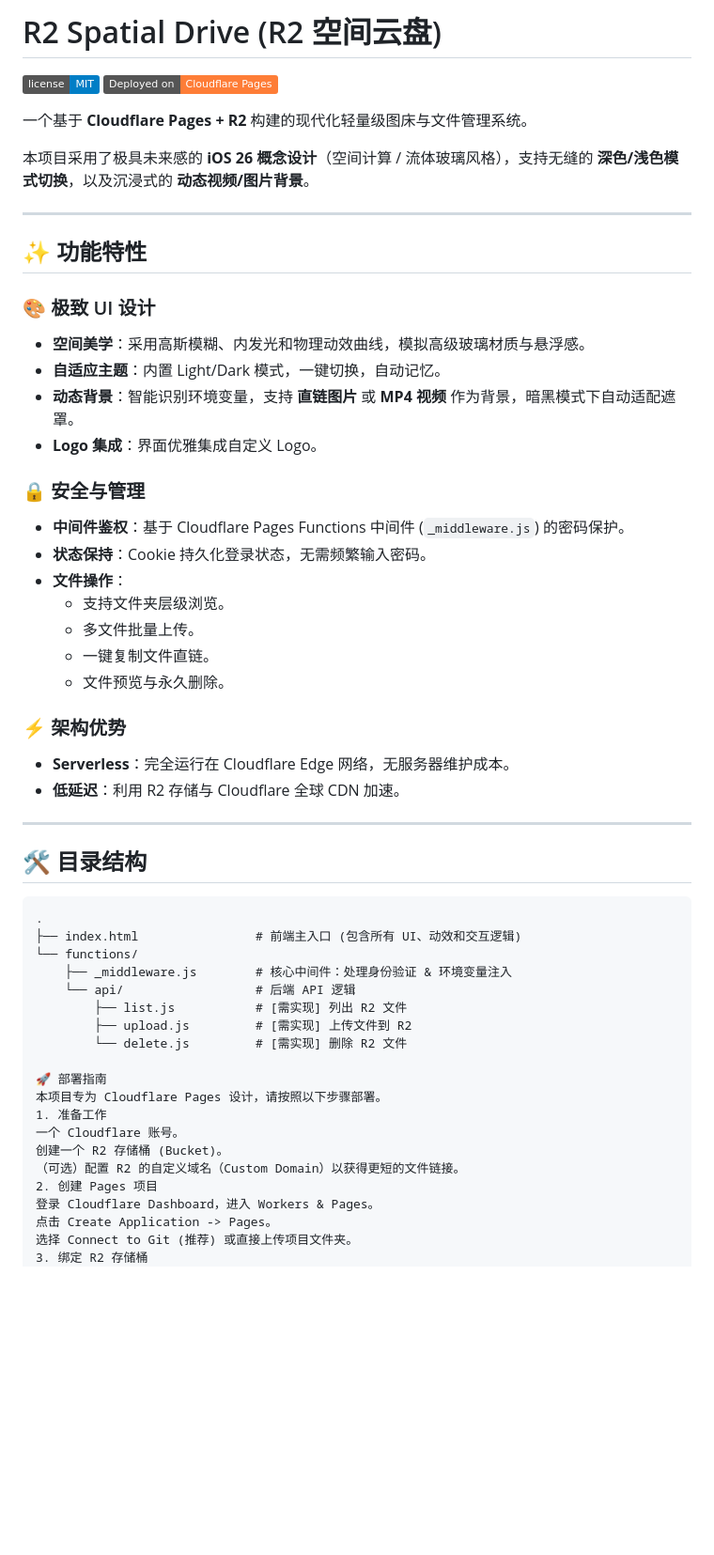
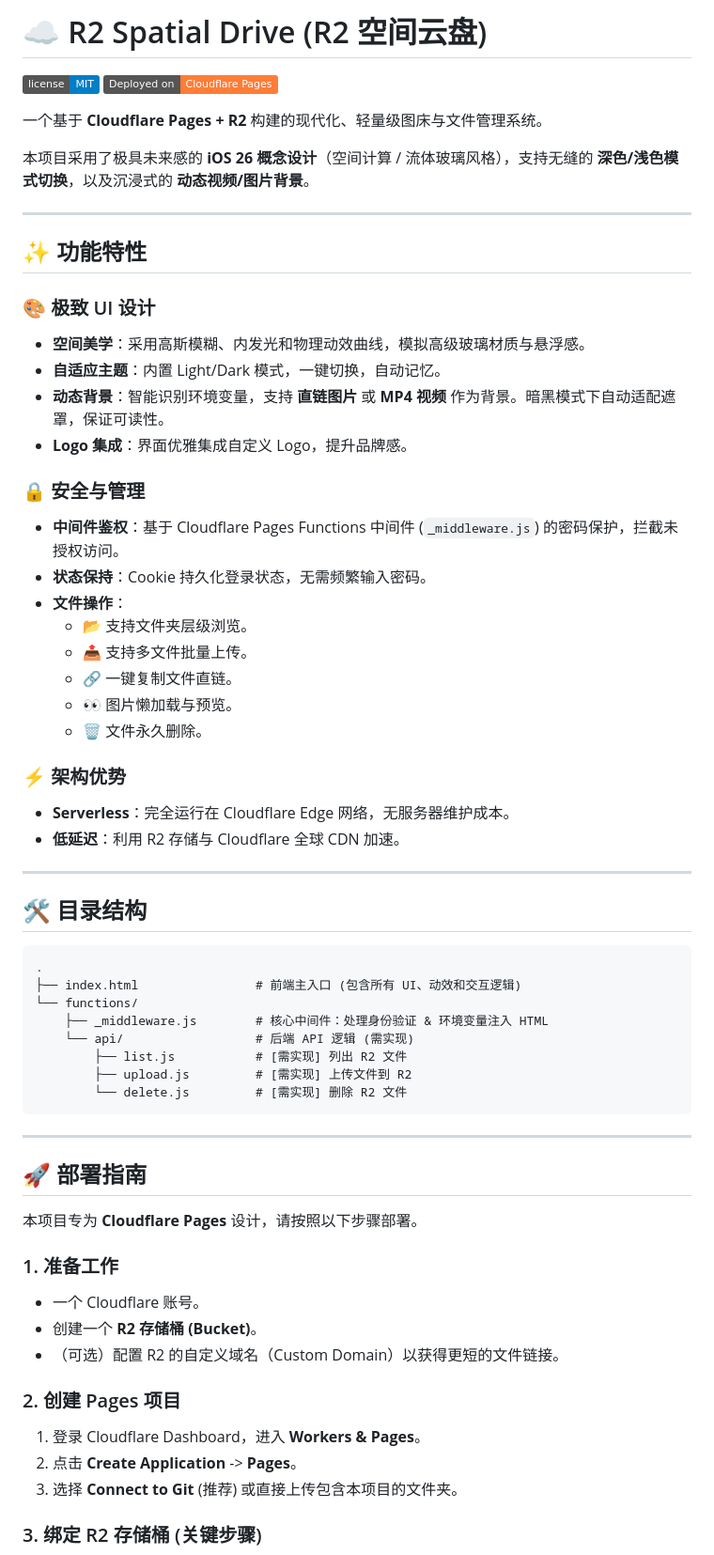
Before and after one commit to qiu00011/CF-R2-imagebed, a Markdown page: README.md, the part around the change printed below. Shown: that part at 94% size. GitHub-like rendering; badges without logos; blank space fills up the shorter version.

````diff
--- a/README.md
+++ b/README.md
@@ -1,8 +1,8 @@
-# R2 Spatial Drive (R2 空间云盘)
+# ☁️ R2 Spatial Drive (R2 空间云盘)
 
 ![License](https://img.shields.io/badge/license-MIT-blue.svg) ![Cloudflare Pages](https://img.shields.io/badge/Deployed%20on-Cloudflare%20Pages-orange)
 
-一个基于 **Cloudflare Pages + R2** 构建的现代化轻量级图床与文件管理系统。
+一个基于 **Cloudflare Pages + R2** 构建的现代化、轻量级图床与文件管理系统。
 
 本项目采用了极具未来感的 **iOS 26 概念设计**（空间计算 / 流体玻璃风格），支持无缝的 **深色/浅色模式切换**，以及沉浸式的 **动态视频/图片背景**。
 
@@ -13,17 +13,18 @@
 ### 🎨 极致 UI 设计
 *   **空间美学**：采用高斯模糊、内发光和物理动效曲线，模拟高级玻璃材质与悬浮感。
 *   **自适应主题**：内置 Light/Dark 模式，一键切换，自动记忆。
-*   **动态背景**：智能识别环境变量，支持 **直链图片** 或 **MP4 视频** 作为背景，暗黑模式下自动适配遮罩。
-*   **Logo 集成**：界面优雅集成自定义 Logo。
+*   **动态背景**：智能识别环境变量，支持 **直链图片** 或 **MP4 视频** 作为背景。暗黑模式下自动适配遮罩，保证可读性。
+*   **Logo 集成**：界面优雅集成自定义 Logo，提升品牌感。
 
 ### 🔒 安全与管理
-*   **中间件鉴权**：基于 Cloudflare Pages Functions 中间件 (`_middleware.js`) 的密码保护。
+*   **中间件鉴权**：基于 Cloudflare Pages Functions 中间件 (`_middleware.js`) 的密码保护，拦截未授权访问。
 *   **状态保持**：Cookie 持久化登录状态，无需频繁输入密码。
 *   **文件操作**：
-    *   支持文件夹层级浏览。
-    *   多文件批量上传。
-    *   一键复制文件直链。
-    *   文件预览与永久删除。
+    *   📂 支持文件夹层级浏览。
+    *   📤 支持多文件批量上传。
+    *   🔗 一键复制文件直链。
+    *   👀 图片懒加载与预览。
+    *   🗑️ 文件永久删除。
 
 ### ⚡️ 架构优势
 *   **Serverless**：完全运行在 Cloudflare Edge 网络，无服务器维护成本。
@@ -37,21 +38,28 @@
 .
 ├── index.html                # 前端主入口 (包含所有 UI、动效和交互逻辑)
 └── functions/
-    ├── _middleware.js        # 核心中间件：处理身份验证 & 环境变量注入
-    └── api/                  # 后端 API 逻辑
+    ├── _middleware.js        # 核心中间件：处理身份验证 & 环境变量注入 HTML
+    └── api/                  # 后端 API 逻辑 (需实现)
         ├── list.js           # [需实现] 列出 R2 文件
         ├── upload.js         # [需实现] 上传文件到 R2
         └── delete.js         # [需实现] 删除 R2 文件
+```
 
-🚀 部署指南
-本项目专为 Cloudflare Pages 设计，请按照以下步骤部署。
-1. 准备工作
-一个 Cloudflare 账号。
-创建一个 R2 存储桶 (Bucket)。
-（可选）配置 R2 的自定义域名（Custom Domain）以获得更短的文件链接。
-2. 创建 Pages 项目
-登录 Cloudflare Dashboard，进入 Workers & Pages。
-点击 Create Application -> Pages。
-选择 Connect to Git (推荐) 或直接上传项目文件夹。
-3. 绑定 R2 存储桶
+---
+
+## 🚀 部署指南
+
+本项目专为 **Cloudflare Pages** 设计，请按照以下步骤部署。
+
+### 1. 准备工作
+*   一个 Cloudflare 账号。
+*   创建一个 **R2 存储桶 (Bucket)**。
+*   （可选）配置 R2 的自定义域名（Custom Domain）以获得更短的文件链接。
+
+### 2. 创建 Pages 项目
+1.  登录 Cloudflare Dashboard，进入 **Workers & Pages**。
+2.  点击 **Create Application** -> **Pages**。
+3.  选择 **Connect to Git** (推荐) 或直接上传包含本项目的文件夹。
+
+### 3. 绑定 R2 存储桶 (关键步骤)
 在 Pages 项目设置中：
````
Also changed, not shown: other parts of README.md (+58 -36 lines).
